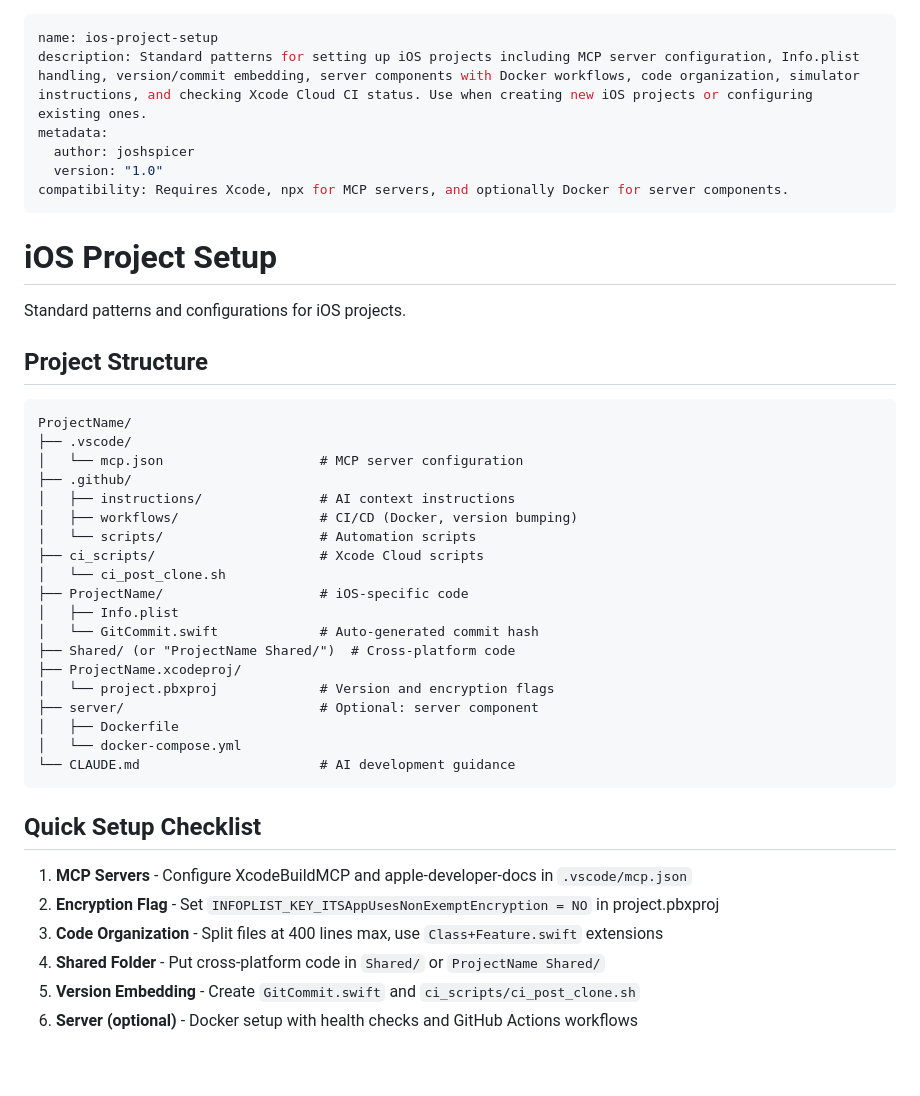
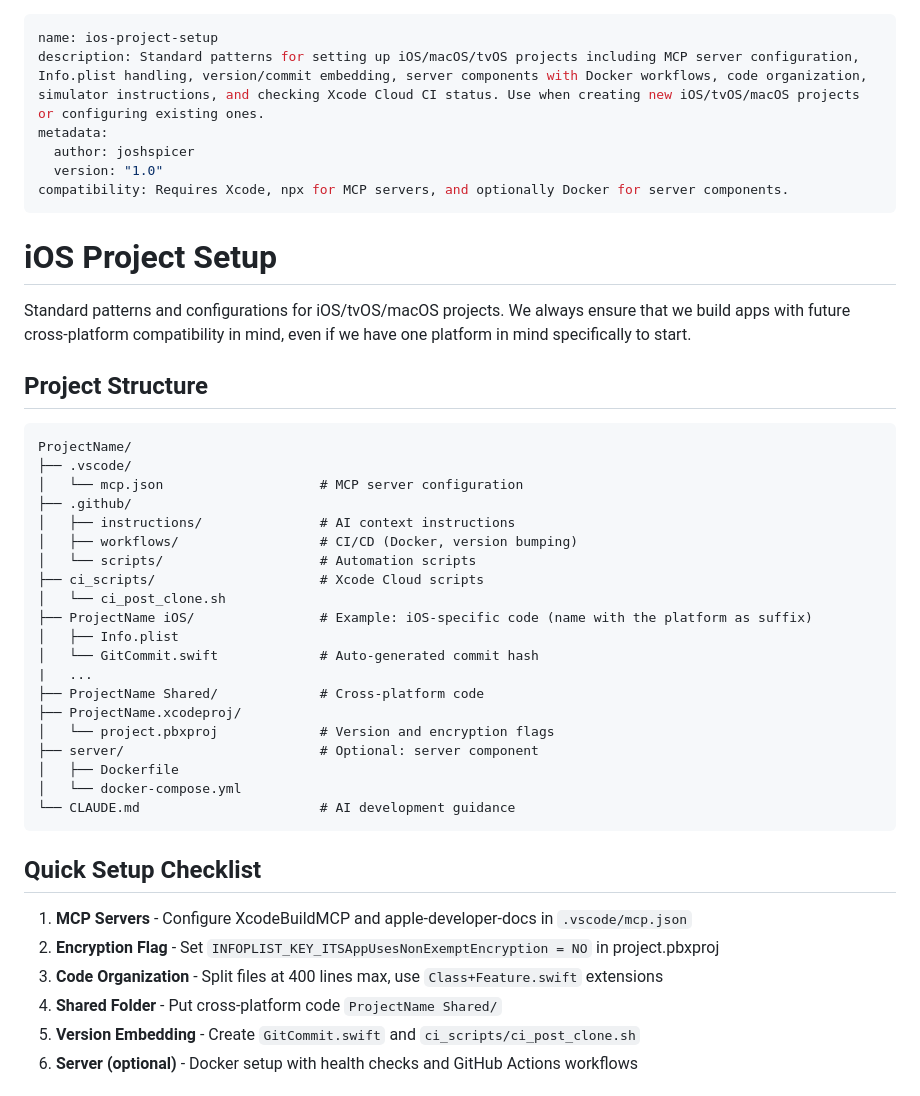
Before and after one commit to joshspicer/skills, a Markdown page: ios-project-setup/SKILL.md, the part around the change. Rendered like a GitHub page; blank space fills up the shorter version.

Commit message:
Revise SKILL.md for iOS/macOS/tvOS project setup
Updated project description to include macOS/tvOS. Clarified project structure and naming conventions for iOS-specific and shared code.

```diff
--- a/ios-project-setup/SKILL.md
+++ b/ios-project-setup/SKILL.md
@@ -1,6 +1,6 @@
 ---
 name: ios-project-setup
-description: Standard patterns for setting up iOS projects including MCP server configuration, Info.plist handling, version/commit embedding, server components with Docker workflows, code organization, simulator instructions, and checking Xcode Cloud CI status. Use when creating new iOS projects or configuring existing ones.
+description: Standard patterns for setting up iOS/macOS/tvOS projects including MCP server configuration, Info.plist handling, version/commit embedding, server components with Docker workflows, code organization, simulator instructions, and checking Xcode Cloud CI status. Use when creating new iOS/tvOS/macOS projects or configuring existing ones.
 metadata:
   author: joshspicer
   version: "1.0"
@@ -9,7 +9,7 @@ compatibility: Requires Xcode, npx for MCP servers, and optionally Docker for se
 
 # iOS Project Setup
 
-Standard patterns and configurations for iOS projects.
+Standard patterns and configurations for iOS/tvOS/macOS projects.  We always ensure that we build apps with future cross-platform compatibility in mind, even if we have one platform in mind specifically to start.
 
 ## Project Structure
 
@@ -23,10 +23,11 @@ ProjectName/
 │   └── scripts/                    # Automation scripts
 ├── ci_scripts/                     # Xcode Cloud scripts
 │   └── ci_post_clone.sh
-├── ProjectName/                    # iOS-specific code
+├── ProjectName iOS/                # Example: iOS-specific code (name with the platform as suffix)
 │   ├── Info.plist
 │   └── GitCommit.swift             # Auto-generated commit hash
-├── Shared/ (or "ProjectName Shared/")  # Cross-platform code
+|   ...
+├── ProjectName Shared/             # Cross-platform code
 ├── ProjectName.xcodeproj/
 │   └── project.pbxproj             # Version and encryption flags
 ├── server/                         # Optional: server component
@@ -40,7 +41,7 @@ ProjectName/
 1. **MCP Servers** - Configure XcodeBuildMCP and apple-developer-docs in `.vscode/mcp.json`
 2. **Encryption Flag** - Set `INFOPLIST_KEY_ITSAppUsesNonExemptEncryption = NO` in project.pbxproj
 3. **Code Organization** - Split files at 400 lines max, use `Class+Feature.swift` extensions
-4. **Shared Folder** - Put cross-platform code in `Shared/` or `ProjectName Shared/`
+4. **Shared Folder** - Put cross-platform code `ProjectName Shared/`
 5. **Version Embedding** - Create `GitCommit.swift` and `ci_scripts/ci_post_clone.sh`
 6. **Server (optional)** - Docker setup with health checks and GitHub Actions workflows
 
```
